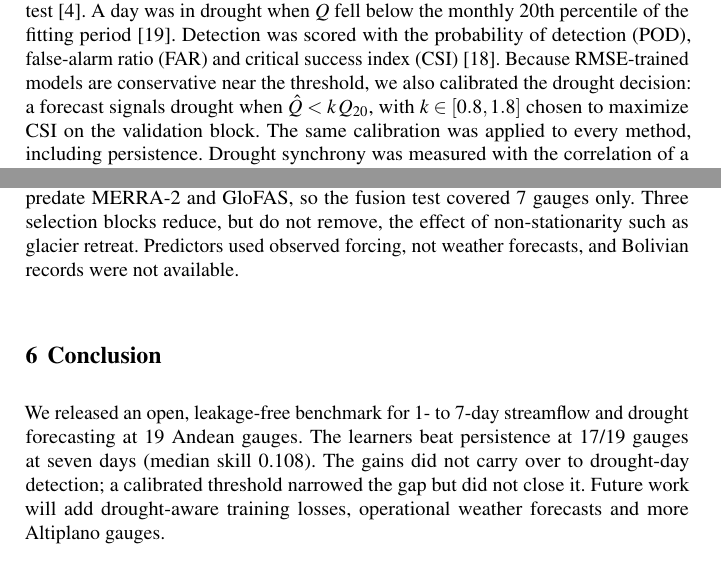
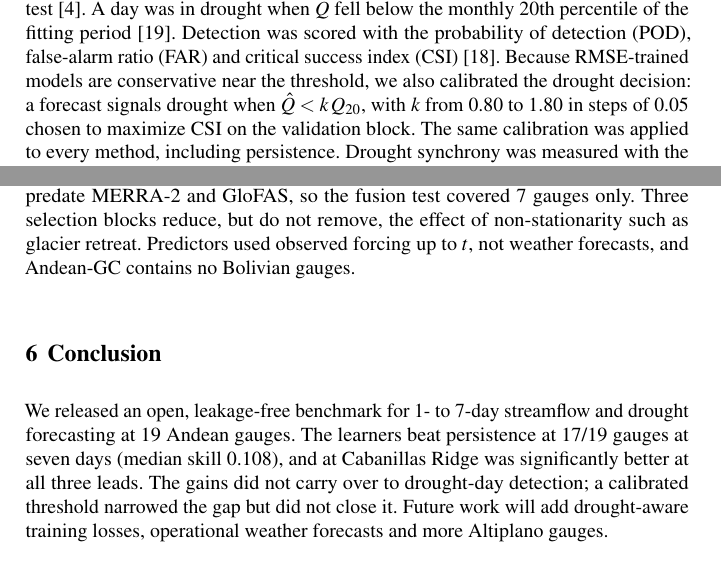
Before and after one commit to Andre031222/streamflow-drought-altiplano, a LaTeX document (01-articulo/manuscrito/caudal-sequia-altiplano_crc.tex): two parts of pages 4 and 7 of 9, joined at a grey line, cut so that both start at the same text. Compiled offline with pdfLaTeX.

Commit message:
CRC proofreading pass; regenerate QGIS spatial map with current results

```diff
--- a/01-articulo/manuscrito/caudal-sequia-altiplano_crc.tex
+++ b/01-articulo/manuscrito/caudal-sequia-altiplano_crc.tex
@@ -139,7 +139,7 @@ This study & Peru, Chile & \nGauges{} & 1--7 days & 6 learners & yes & yes & ski
 
 \textbf{Protocol.} Each record was split chronologically into 70\% training, 15\% validation and 15\% test, with an $h$-day embargo between blocks. Hyper-parameters and the target form (level or change) were chosen on the mean root-mean-square error (RMSE) over three chronological blocks: the validation block and two earlier blocks of the same length cut from training. The chosen model was refit on training plus validation and scored once on test. Ridge was also run in a three-fold expanding walk-forward at every gauge. Automated tests check calendar offsets, the absence of future information and the embargo.
 
-\textbf{Scores.} We report the Nash--Sutcliffe efficiency (NSE) and the skill $S=1-\mathrm{RMSE}_{\mathrm{model}}/\mathrm{RMSE}_{\mathrm{pers}}$. Its 95\% confidence intervals (CIs) came from a moving-block bootstrap \cite{kunsch1989block}, and equal accuracy was tested with the Diebold--Mariano (DM) test \cite{diebold1995dm}. A day was in drought when $Q$ fell below the monthly 20th percentile of the fitting period \cite{sutanto2021definitions}. Detection was scored with the probability of detection (POD), false-alarm ratio (FAR) and critical success index (CSI) \cite{schaefer1990csi}. Because RMSE-trained models are conservative near the threshold, we also calibrated the drought decision: a forecast signals drought when $\hat{Q}<k\,Q_{20}$, with $k\in[0.8,1.8]$ chosen to maximize CSI on the validation block. The same calibration was applied to every method, including persistence. Drought synchrony was measured with the correlation of a nonparametric 30-day standardized streamflow index (SSI-30) \cite{farahmand2015nonparametric} between gauge pairs, fitted as $\rho(d)=c\,e^{-d/d_0}$ against distance $d$. Spatial clustering of skill was tested with Moran's $I$.
+\textbf{Scores.} We report the Nash--Sutcliffe efficiency (NSE) and the skill $S=1-\mathrm{RMSE}_{\mathrm{model}}/\mathrm{RMSE}_{\mathrm{pers}}$. Its 95\% confidence intervals (CIs) came from a moving-block bootstrap \cite{kunsch1989block}, and equal accuracy was tested with the Diebold--Mariano (DM) test \cite{diebold1995dm}. A day was in drought when $Q$ fell below the monthly 20th percentile of the fitting period \cite{sutanto2021definitions}. Detection was scored with the probability of detection (POD), false-alarm ratio (FAR) and critical success index (CSI) \cite{schaefer1990csi}. Because RMSE-trained models are conservative near the threshold, we also calibrated the drought decision: a forecast signals drought when $\hat{Q}<k\,Q_{20}$, with $k$ from 0.80 to 1.80 in steps of 0.05 chosen to maximize CSI on the validation block. The same calibration was applied to every method, including persistence. Drought synchrony was measured with the correlation of a nonparametric 30-day standardized streamflow index (SSI-30) \cite{farahmand2015nonparametric} between gauge pairs, fitted as $\rho(d)=c\,e^{-d/d_0}$ against distance $d$. Spatial clustering of skill was tested with Moran's $I$.
 
 \section{Results}
 \label{sec:results}
@@ -192,12 +192,12 @@ This helps to read the earlier Andean studies (Table~\ref{tab:lit}). Their score
 
 Drought detection did not follow RMSE because models trained on squared error smooth the recession limb near the threshold. Calibrating the decision on validation data closed most of this gap, but persistence remained the better drought reference, so drought warnings should be trained and verified on the drought decision itself \cite{sutanto2021definitions}. Adding MERRA-2 and GloFAS changed the seven-day Ridge skill by a median of only \fusionMedDeltaRidge{}, and a 0.25$^\circ$ reanalysis resolves the short convective pulses of the Altiplano only in part \cite{garreaud2003altiplano,lujano2025gridded}.
 
-\textbf{Limitations.} ERA5 is coarse for steep catchments. The Cordillera Blanca records predate MERRA-2 and GloFAS, so the fusion test covered \nFusion{} gauges only. Three selection blocks reduce, but do not remove, the effect of non-stationarity such as glacier retreat. Predictors used observed forcing, not weather forecasts, and Bolivian records were not available.
+\textbf{Limitations.} ERA5 is coarse for steep catchments. The Cordillera Blanca records predate MERRA-2 and GloFAS, so the fusion test covered \nFusion{} gauges only. Three selection blocks reduce, but do not remove, the effect of non-stationarity such as glacier retreat. Predictors used observed forcing up to $t$, not weather forecasts, and Andean-GC contains no Bolivian gauges.
 
 \section{Conclusion}
 \label{sec:conclusion}
 
-We released an open, leakage-free benchmark for 1- to 7-day streamflow and drought forecasting at \nGauges{} Andean gauges. The learners beat persistence at \nPosSeven{}/\nGauges{} gauges at seven days (median skill \medSkillSeven{}). The gains did not carry over to drought-day detection; a calibrated threshold narrowed the gap but did not close it. Future work will add drought-aware training losses, operational weather forecasts and more Altiplano gauges.
+We released an open, leakage-free benchmark for 1- to 7-day streamflow and drought forecasting at \nGauges{} Andean gauges. The learners beat persistence at \nPosSeven{}/\nGauges{} gauges at seven days (median skill \medSkillSeven{}), and at Cabanillas Ridge was significantly better at all three leads. The gains did not carry over to drought-day detection; a calibrated threshold narrowed the gap but did not close it. Future work will add drought-aware training losses, operational weather forecasts and more Altiplano gauges.
 
 \section*{Declarations}
 \noindent\textbf{Data and code availability.} Discharge: Andean-GC, doi:\href{https://doi.org/10.5281/zenodo.18035801}{10.5281/zenodo.18035801}. Code, leakage tests, gauge list, result tables and supplementary figures: {\small\url{\githubUrl}}. \textbf{Author contributions.} R.\,A. Vilca-Solorzano conceived the study, wrote the software and the manuscript; R. Quispe-Vargas validated the results; D.\,M. Yana-Yucra supervised the study. All authors revised and approved the manuscript. \textbf{Competing interests.} None. \textbf{Use of AI.} Generative AI was used to improve the language; the authors reviewed the text and take full responsibility for it.
```
Also changed, not shown: 04-resultados/figuras/fig08_spatial_skill_synchrony.pdf, 04-resultados/figuras/fig08_spatial_skill_synchrony.png, 01-articulo/manuscrito/caudal-sequia-altiplano_crc.tex (4 more changed lines), 1 other file.
